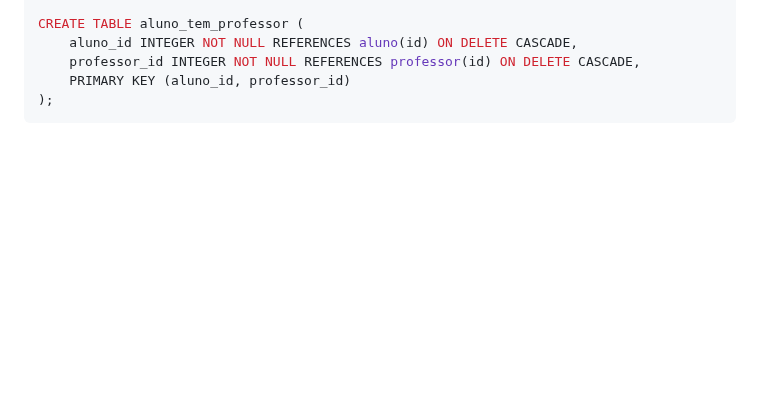
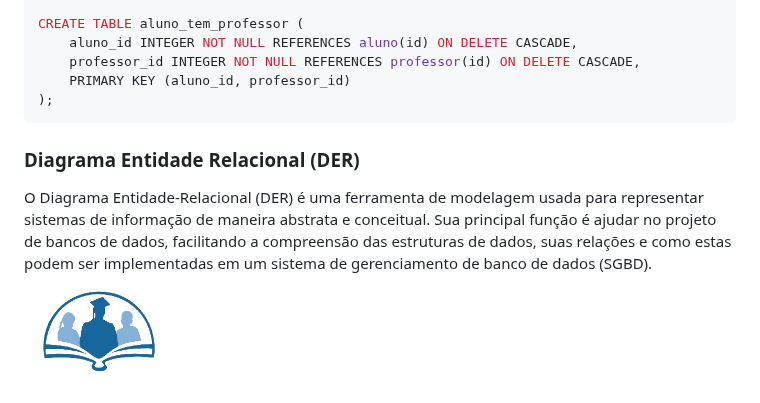
Before and after one commit to vnny8/Projeto-Integrador-CyberEdux, a Markdown page: DOCUMENTACAO.md, the part around the change. Drawn GitHub-style; blank space fills up the shorter version.

````diff
--- a/DOCUMENTACAO.md
+++ b/DOCUMENTACAO.md
@@ -131,3 +131,8 @@ CREATE TABLE aluno_tem_professor (
     PRIMARY KEY (aluno_id, professor_id)
 );
 ```
+
+<h3>Diagrama Entidade Relacional (DER)</h3>
+O Diagrama Entidade-Relacional (DER) é uma ferramenta de modelagem usada para representar sistemas de informação de maneira abstrata e conceitual. Sua principal função é ajudar no projeto de bancos de dados, facilitando a compreensão das estruturas de dados, suas relações e como estas podem ser implementadas em um sistema de gerenciamento de banco de dados (SGBD).
+
+<img src="img/logoProjeto.png" width="150px">
````
